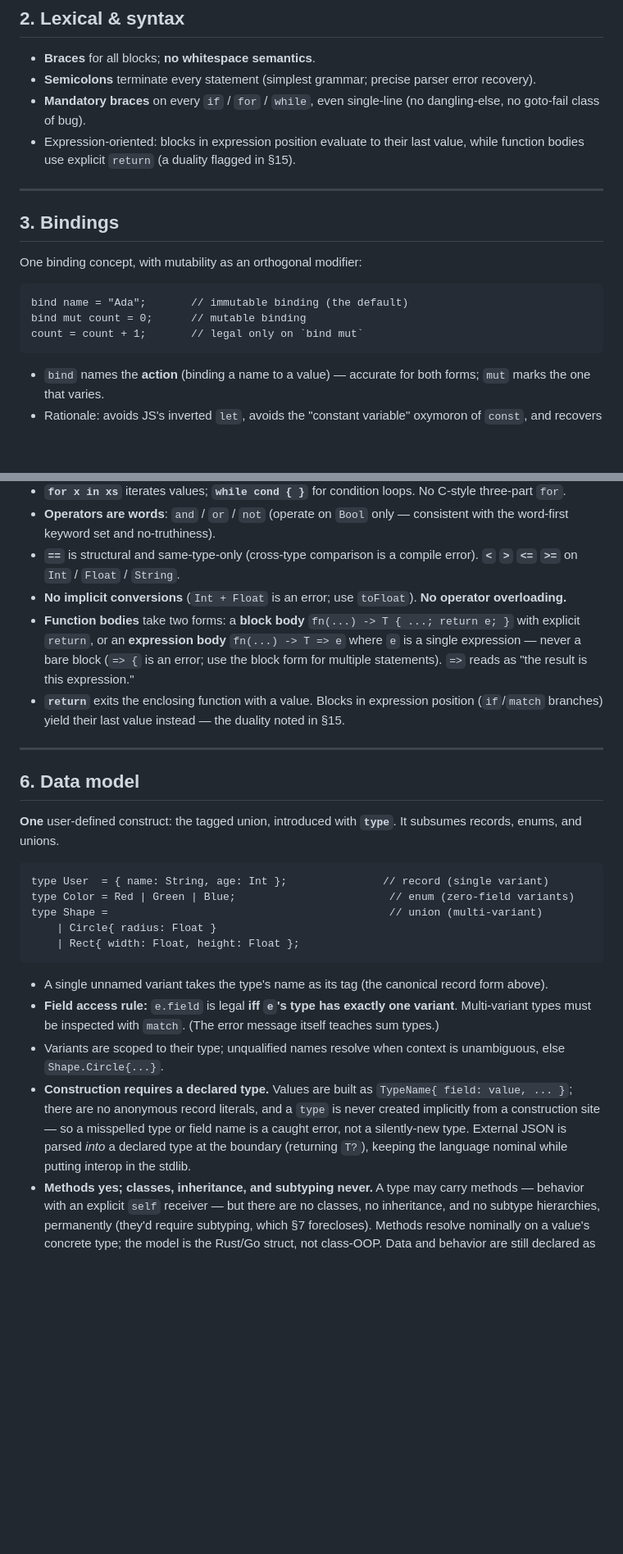
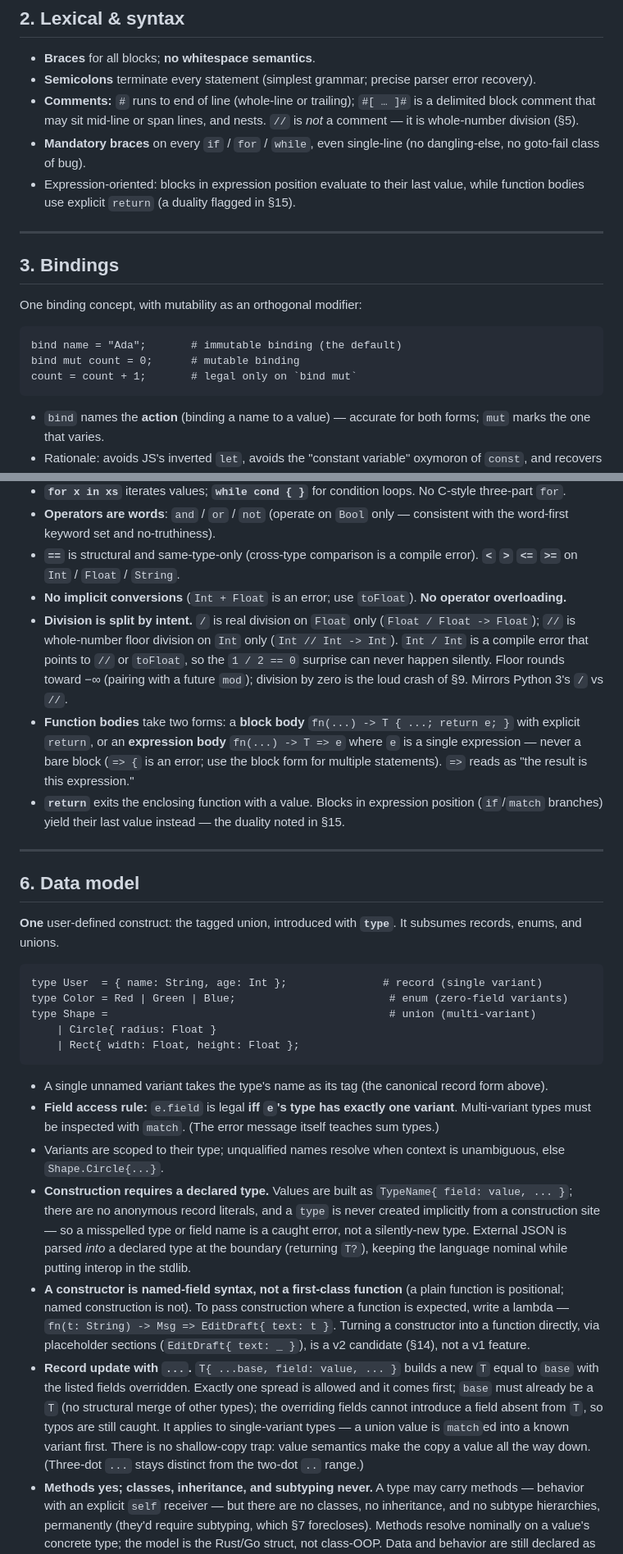
Before and after one commit to ascent-academy/ascent-lang, a Markdown page: README.md, 2 parts joined by grey strips. Shown at 82% size. Rendered like a GitHub page; blank space fills up the shorter version.

Commit message:
update README: clarify comment syntax and division operations in language specifications

````diff
--- a/README.md
+++ b/README.md
@@ -24,6 +24,7 @@ These are the rules every other decision answers to.
 
 - **Braces** for all blocks; **no whitespace semantics**.
 - **Semicolons** terminate every statement (simplest grammar; precise parser error recovery).
+- **Comments:** `#` runs to end of line (whole-line or trailing); `#[ … ]#` is a delimited block comment that may sit mid-line or span lines, and nests. `//` is *not* a comment — it is whole-number division (§5).
 - **Mandatory braces** on every `if` / `for` / `while`, even single-line (no dangling-else, no goto-fail class of bug).
 - Expression-oriented: blocks in expression position evaluate to their last value, while function bodies use explicit `return` (a duality flagged in §15).
 
@@ -34,9 +35,9 @@ These are the rules every other decision answers to.
 One binding concept, with mutability as an orthogonal modifier:
 
 ```ascent
-bind name = "Ada";       // immutable binding (the default)
-bind mut count = 0;      // mutable binding
-count = count + 1;       // legal only on `bind mut`
+bind name = "Ada";       # immutable binding (the default)
+bind mut count = 0;      # mutable binding
+count = count + 1;       # legal only on `bind mut`
 ```
 
 - `bind` names the **action** (binding a name to a value) — accurate for both forms; `mut` marks the one that varies.
@@ -89,6 +90,7 @@ Tuples (use a named type), `Set`, `Bytes`, sized/unsigned ints, `Char`.
 - **Operators are words**: `and` / `or` / `not` (operate on `Bool` only — consistent with the word-first keyword set and no-truthiness).
 - **`==`** is structural and same-type-only (cross-type comparison is a compile error). **`<` `>` `<=` `>=`** on `Int` / `Float` / `String`.
 - **No implicit conversions** (`Int + Float` is an error; use `toFloat`). **No operator overloading.**
+- **Division is split by intent.** `/` is real division on `Float` only (`Float / Float -> Float`); `//` is whole-number floor division on `Int` only (`Int // Int -> Int`). `Int / Int` is a compile error that points to `//` or `toFloat`, so the `1 / 2 == 0` surprise can never happen silently. Floor rounds toward −∞ (pairing with a future `mod`); division by zero is the loud crash of §9. Mirrors Python 3's `/` vs `//`.
 - **Function bodies** take two forms: a **block body** `fn(...) -> T { ...; return e; }` with explicit `return`, or an **expression body** `fn(...) -> T => e` where `e` is a single expression — never a bare block (`=> {` is an error; use the block form for multiple statements). `=>` reads as "the result is this expression."
 - **`return`** exits the enclosing function with a value. Blocks in expression position (`if`/`match` branches) yield their last value instead — the duality noted in §15.
 
@@ -99,9 +101,9 @@ Tuples (use a named type), `Set`, `Bytes`, sized/unsigned ints, `Char`.
 **One** user-defined construct: the tagged union, introduced with **`type`**. It subsumes records, enums, and unions.
 
 ```ascent
-type User  = { name: String, age: Int };               // record (single variant)
-type Color = Red | Green | Blue;                        // enum (zero-field variants)
-type Shape =                                            // union (multi-variant)
+type User  = { name: String, age: Int };               # record (single variant)
+type Color = Red | Green | Blue;                        # enum (zero-field variants)
+type Shape =                                            # union (multi-variant)
     | Circle{ radius: Float }
     | Rect{ width: Float, height: Float };
 ```
@@ -110,6 +112,8 @@ type Shape =                                            // union (multi-variant)
 - **Field access rule:** `e.field` is legal **iff `e`'s type has exactly one variant**. Multi-variant types must be inspected with `match`. (The error message itself teaches sum types.)
 - Variants are scoped to their type; unqualified names resolve when context is unambiguous, else `Shape.Circle{...}`.
 - **Construction requires a declared type.** Values are built as `TypeName{ field: value, ... }`; there are no anonymous record literals, and a `type` is never created implicitly from a construction site — so a misspelled type or field name is a caught error, not a silently-new type. External JSON is parsed *into* a declared type at the boundary (returning `T?`), keeping the language nominal while putting interop in the stdlib.
+- **A constructor is named-field syntax, not a first-class function** (a plain function is positional; named construction is not). To pass construction where a function is expected, write a lambda — `fn(t: String) -> Msg => EditDraft{ text: t }`. Turning a constructor into a function directly, via placeholder sections (`EditDraft{ text: _ }`), is a v2 candidate (§14), not a v1 feature.
+- **Record update with `...`.** `T{ ...base, field: value, ... }` builds a new `T` equal to `base` with the listed fields overridden. Exactly one spread is allowed and it comes first; `base` must already be a `T` (no structural merge of other types); the overriding fields cannot introduce a field absent from `T`, so typos are still caught. It applies to single-variant types — a union value is `match`ed into a known variant first. There is no shallow-copy trap: value semantics make the copy a value all the way down. (Three-dot `...` stays distinct from the two-dot `..` range.)
 - **Methods yes; classes, inheritance, and subtyping never.** A type may carry methods — behavior with an explicit `self` receiver — but there are no classes, no inheritance, and no subtype hierarchies, permanently (they'd require subtyping, which §7 forecloses). Methods resolve nominally on a value's concrete type; the model is the Rust/Go struct, not class-OOP. Data and behavior are still declared as distinct kinds of member (fields vs methods), never fused into an opaque object.
 
 ### Methods and free functions
````
Also changed, not shown: other parts of README.md (+6 -6 lines).
